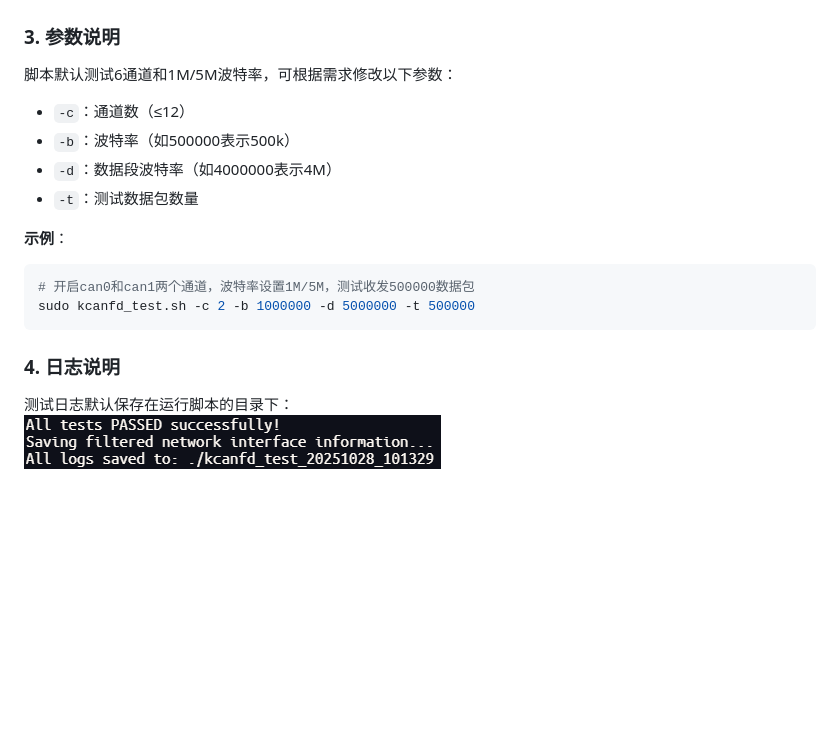
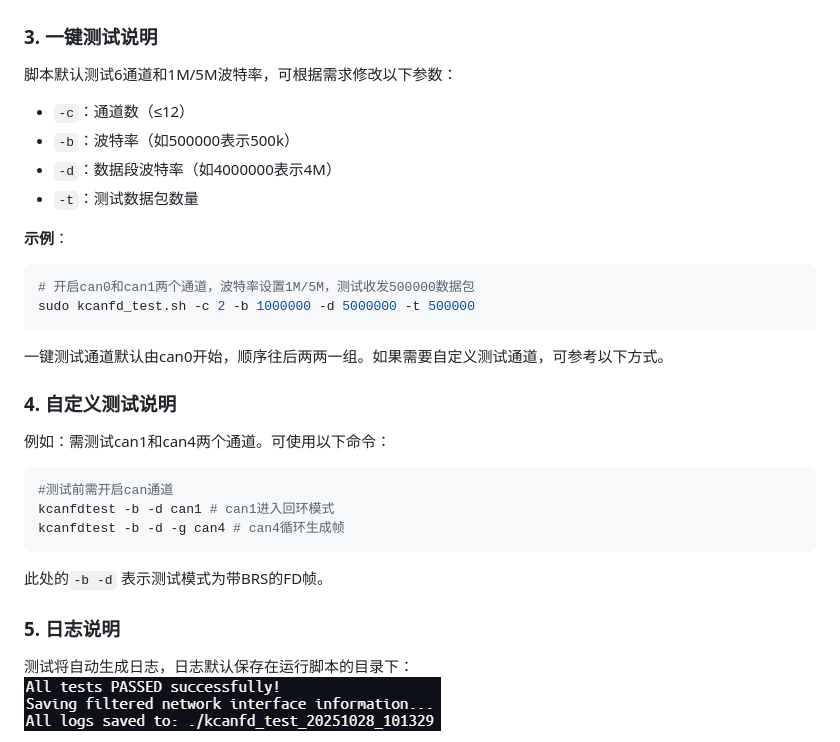
Before and after one commit to kunhong-elec/KH-UCANFD-Linux-SDK, a Markdown page: KCANFD_Test.md, the part around the change. GitHub-like rendering; blank space fills up the shorter version.

Commit message:
add Manual test instructions.

````diff
--- a/KCANFD_Test.md
+++ b/KCANFD_Test.md
@@ -20,7 +20,7 @@
 ![测试流程图](images/1.png)
 
 
-### 3. 参数说明
+### 3. 一键测试说明
 脚本默认测试6通道和1M/5M波特率，可根据需求修改以下参数：
 - `-c`：通道数（≤12）
 - `-b`：波特率（如500000表示500k）
@@ -33,9 +33,20 @@
 sudo kcanfd_test.sh -c 2 -b 1000000 -d 5000000 -t 500000
 ```
 
+一键测试通道默认由can0开始，顺序往后两两一组。如果需要自定义测试通道，可参考以下方式。
 
-### 4. 日志说明
-测试日志默认保存在运行脚本的目录下：
+### 4. 自定义测试说明
+例如：需测试can1和can4两个通道。可使用以下命令：
+```bash
+#测试前需开启can通道
+kcanfdtest -b -d can1 # can1进入回环模式
+kcanfdtest -b -d -g can4 # can4循环生成帧
+```
+
+此处的`-b -d` 表示测试模式为带BRS的FD帧。
+
+### 5. 日志说明
+测试将自动生成日志，日志默认保存在运行脚本的目录下：
 ![测试日志文件](images/testlog.png)
 
 日志内容包含测试详情、帧率及接口收发数据量记录，目录结构示例：
````
Also changed, not shown: images/1.png.
